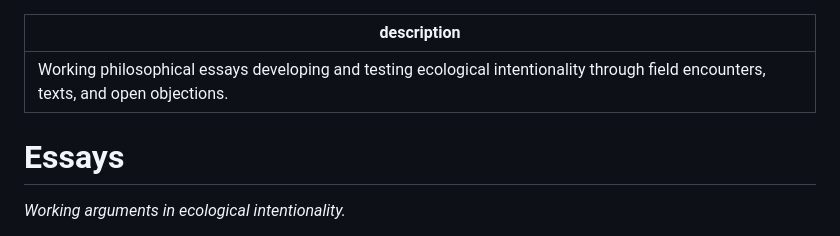
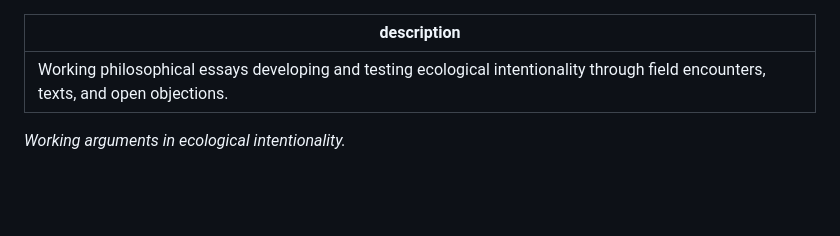
Before and after one commit to samharrelson/ecological-intentionality-research, a Markdown page: essays/README.md, the part around the change. GitHub-like rendering; blank space fills up the shorter version.

```diff
--- a/essays/README.md
+++ b/essays/README.md
@@ -1,8 +1,6 @@
 ---
 description: Working philosophical essays developing and testing ecological intentionality through field encounters, texts, and open objections.
 ---
-# Essays
-
 *Working arguments in ecological intentionality.*
 
 The Black Walnut Field Notes record particular encounters: what I perceived, remembered, inferred, questioned, and could not determine. The [concept pages](../concepts/Ecological%20Intentionality.md) follow the philosophical vocabulary and thinkers shaping the inquiry. This section has another purpose. It gathers **extended arguments** that draw those encounters and texts together into propositions a reader can question, correct, or reject.
```
Also changed, not shown: essays/consciousness-in-a-world-we-cannot-possess.md (+1 -1 lines), essays/whose-good.md (+1 -1 lines).
